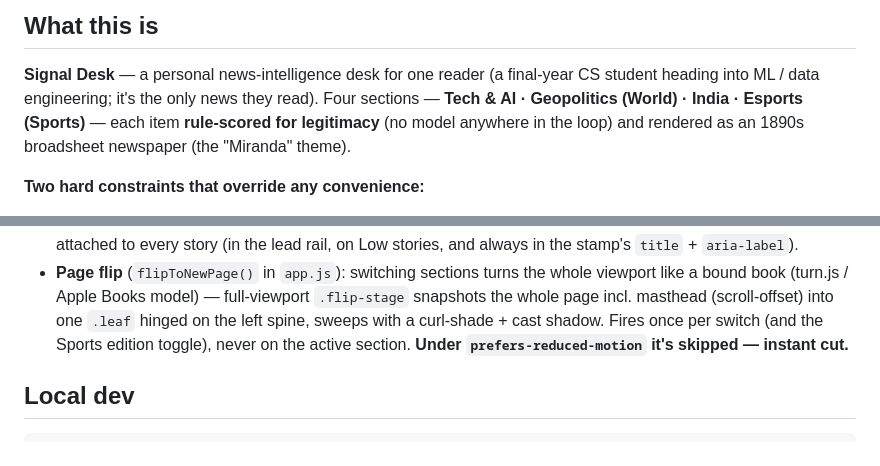
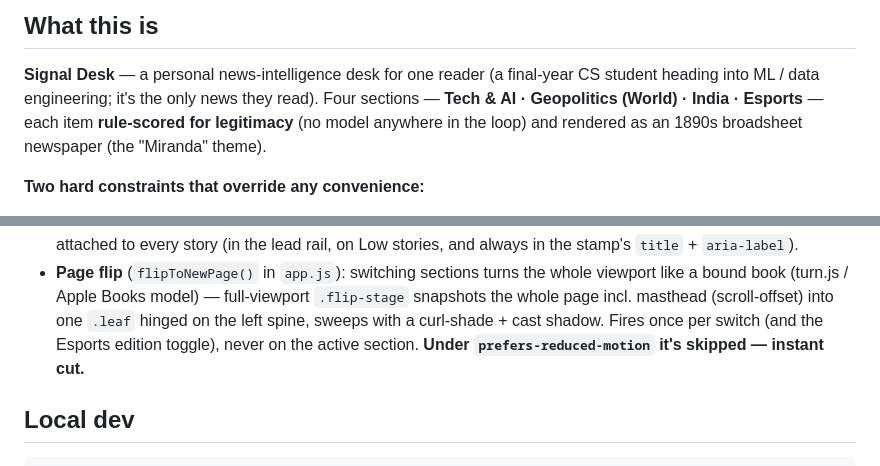
Before and after one commit to DevrajBijpuria/signal-desk, a Markdown page: CLAUDE.md, 2 parts joined by grey strips. GitHub-like rendering.

```diff
--- a/CLAUDE.md
+++ b/CLAUDE.md
@@ -8,7 +8,7 @@ of truth is [design/DESIGN.md](design/DESIGN.md) + [design/tokens.json](design/t
 
 **Signal Desk** — a personal news-intelligence desk for one reader (a final-year CS
 student heading into ML / data engineering; it's the only news they read). Four
-sections — **Tech & AI · Geopolitics (World) · India · Esports (Sports)** — each
+sections — **Tech & AI · Geopolitics (World) · India · Esports** — each
 item **rule-scored for legitimacy** (no model anywhere in the loop) and rendered as
 an 1890s broadsheet newspaper (the "Miranda" theme).
 
@@ -167,7 +167,7 @@ Full details in [README.md](README.md#frontend--the-miranda-broadsheet). The ess
   viewport like a bound book (turn.js / Apple Books model) — full-viewport
   `.flip-stage` snapshots the whole page incl. masthead (scroll-offset) into one
   `.leaf` hinged on the left spine, sweeps with a curl-shade + cast shadow. Fires
-  once per switch (and the Sports edition toggle), never on the active section.
+  once per switch (and the Esports edition toggle), never on the active section.
   **Under `prefers-reduced-motion` it's skipped — instant cut.**
 
 ## Local dev
```
Also changed, not shown: README.md (+4 -4 lines).
